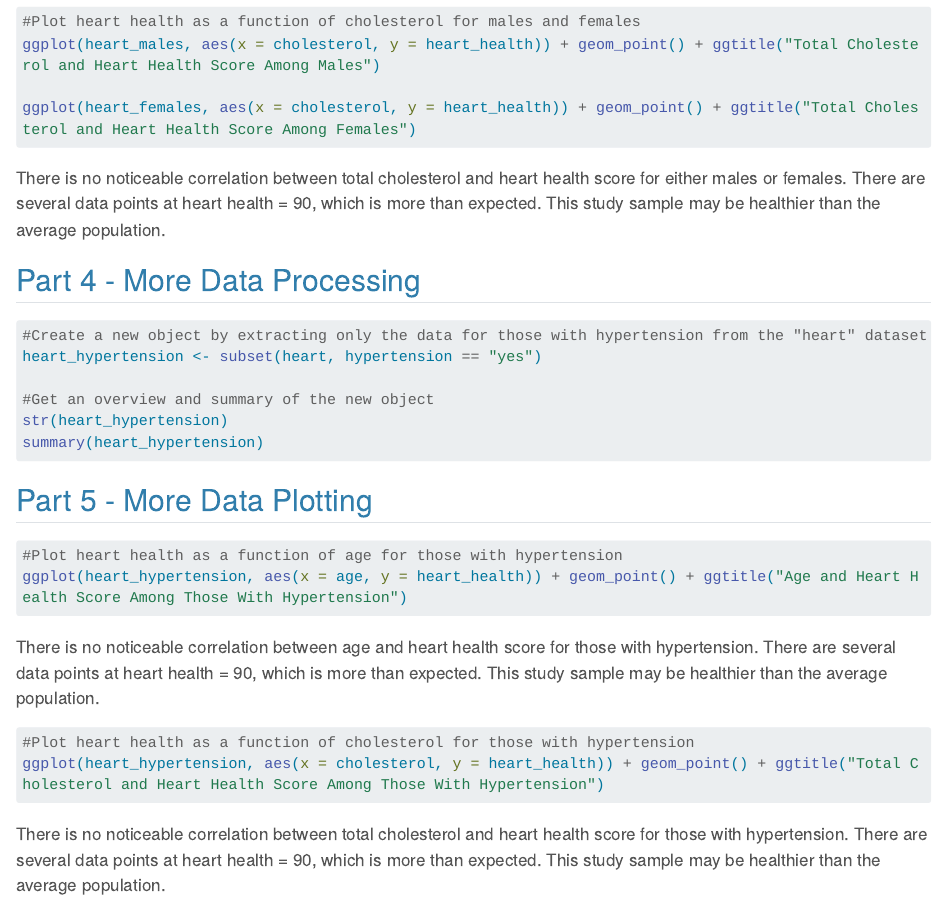
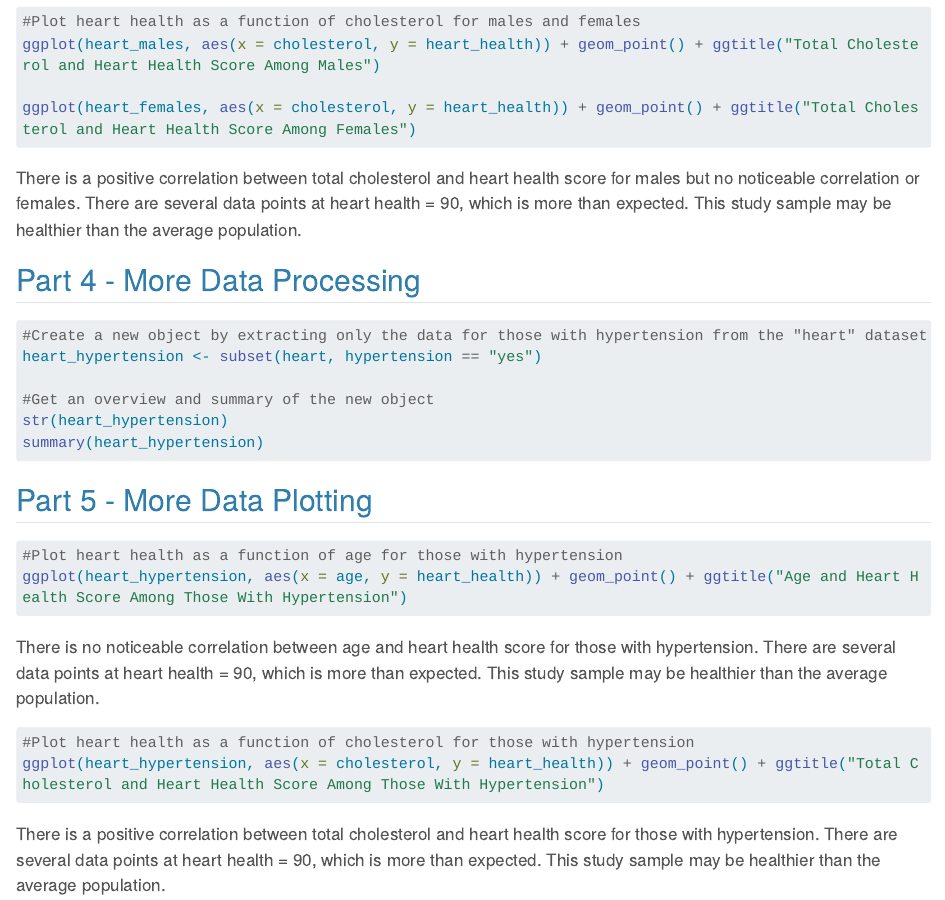
Before and after one commit to rtewfik/rannitewfik-MADA-portfolio, a Quarto document (data-exercise/data-exercise.qmd): the page in a window 1100 px wide, from 1570 px down. Rendered offline with R 4.5, knitr and Pandoc in place of Quarto, with nearby package versions; the code chunks are not run, so their results and figures are left out; long lines of code are wrapped.

Commit message:
changes to yml and data exercise

````diff
--- a/_quarto.yml
+++ b/_quarto.yml
@@ -14,12 +14,12 @@ website:
             file: starter-analysis-exercise/products/report/starter-analysis-report.qmd
           - text: "R Coding Exercise"
             file: coding-exercise/coding-exercise.qmd
+          - text: "Data Exercise"
+            file: data-exercise/data-exercise.qmd
           - text: "Presentation Exercise"
             file: presentation-exercise/presentation-exercise.qmd
           - text: "Tidy Tuesday Exercise"
             file: tidytuesday-exercise/tidytuesday-exercise.qmd
-          - text: "Data Exercise"
-            file: data-exercise/data-exercise.qmd
 
     right:
       - icon: github
--- a/data-exercise/data-exercise.qmd
+++ b/data-exercise/data-exercise.qmd
@@ -74,7 +74,7 @@ ggplot(heart_males, aes(x = cholesterol, y = heart_health)) + geom_point() + ggt
 ggplot(heart_females, aes(x = cholesterol, y = heart_health)) + geom_point() + ggtitle("Total Cholesterol and Heart Health Score Among Females")
 ```
 
-There is no noticeable correlation between total cholesterol and heart health score for either males or females. There are several data points at heart health = 90, which is more than expected. This study sample may be healthier than the average population.
+There is a positive correlation between total cholesterol and heart health score for males but no noticeable correlation or females. There are several data points at heart health = 90, which is more than expected. This study sample may be healthier than the average population.
 
 ## Part 4 - More Data Processing
 
@@ -101,7 +101,7 @@ There is no noticeable correlation between age and heart health score for those
 ggplot(heart_hypertension, aes(x = cholesterol, y = heart_health)) + geom_point() + ggtitle("Total Cholesterol and Heart Health Score Among Those With Hypertension")
 ```
 
-There is no noticeable correlation between total cholesterol and heart health score for those with hypertension. There are several data points at heart health = 90, which is more than expected. This study sample may be healthier than the average population.
+There is a positive correlation between total cholesterol and heart health score for those with hypertension. There are several data points at heart health = 90, which is more than expected. This study sample may be healthier than the average population.
 
 ## Part 6 - Fitting Simple Models
 
````
